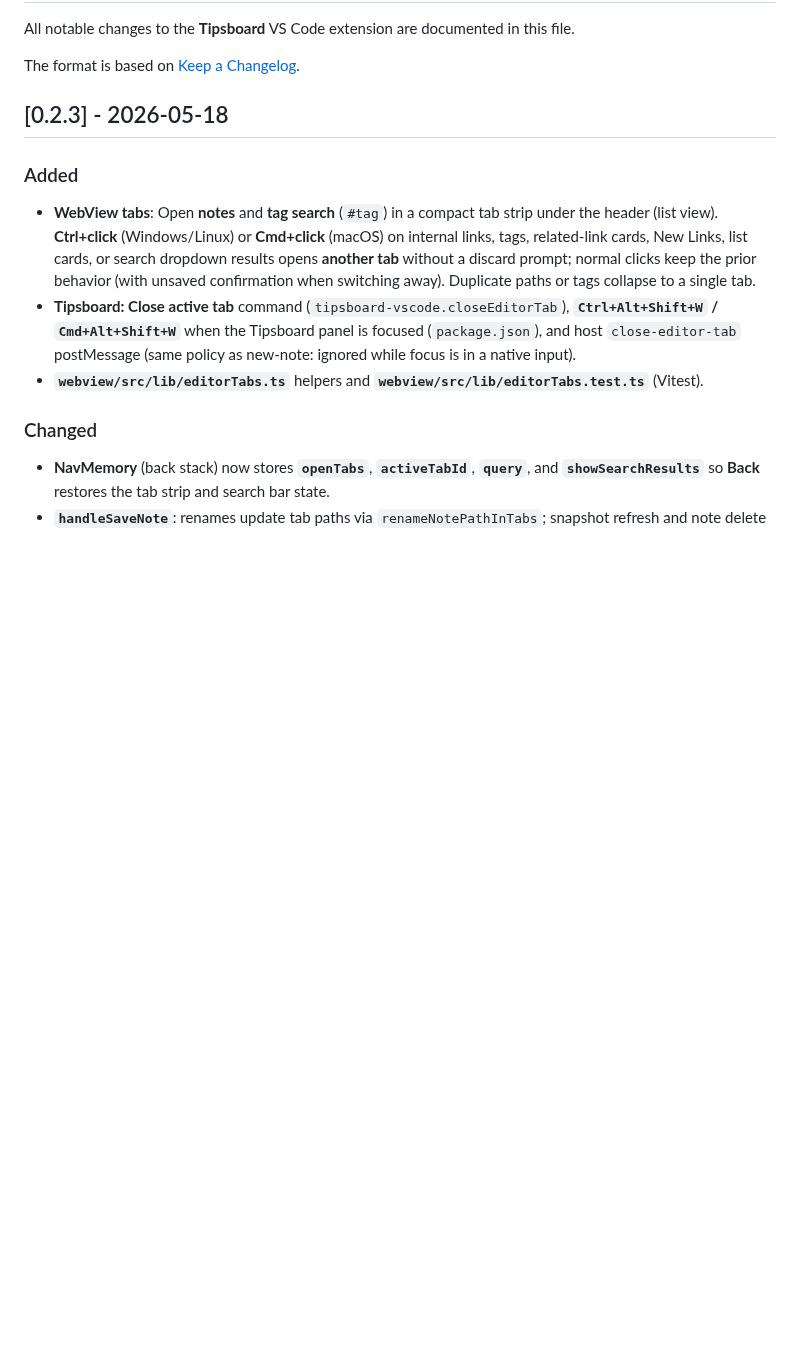
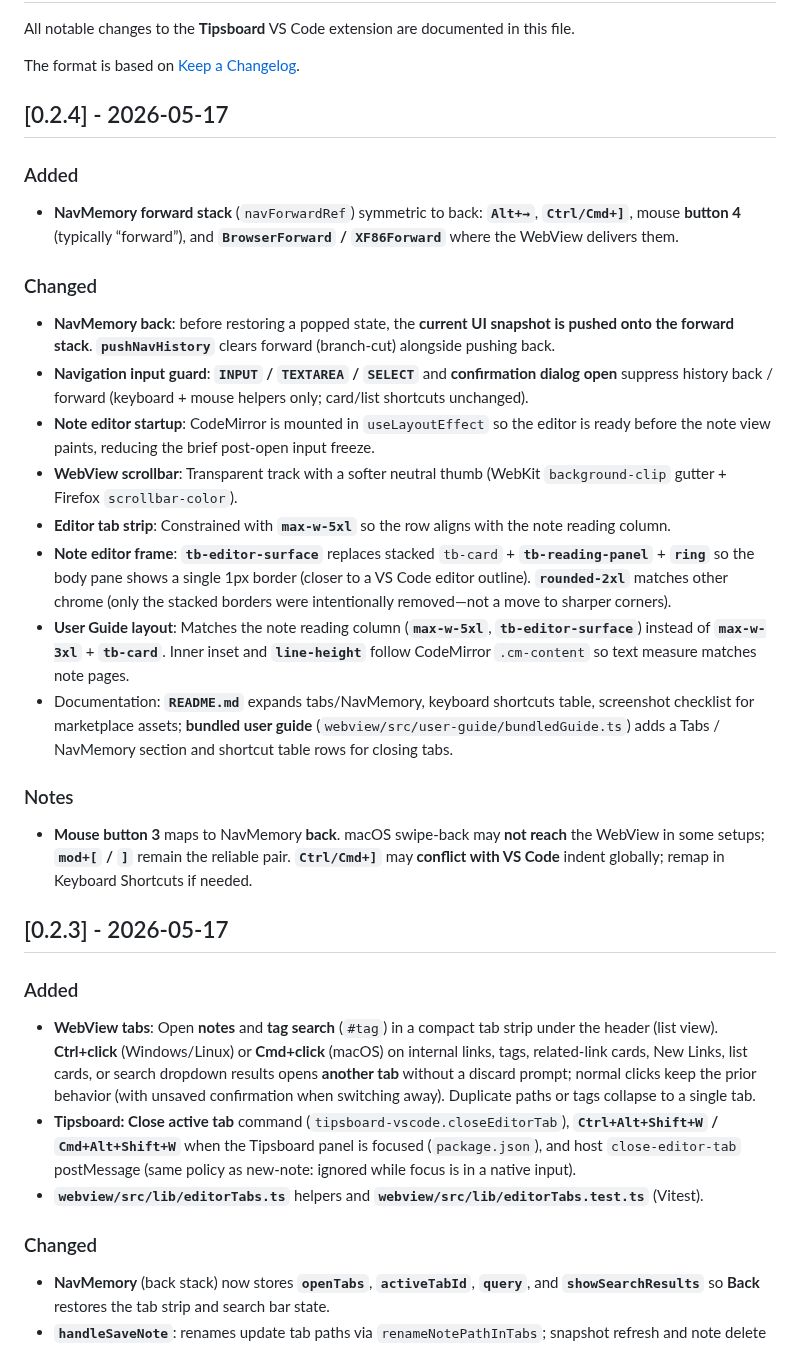
Before and after one commit to kyu999/tipsboard-vscode, a Markdown page: CHANGELOG.md, the part around the change. Drawn GitHub-style; blank space fills up the shorter version.

```diff
--- a/CHANGELOG.md
+++ b/CHANGELOG.md
@@ -4,7 +4,28 @@ All notable changes to the **Tipsboard** VS Code extension are documented in thi
 
 The format is based on [Keep a Changelog](https://keepachangelog.com/en/1.1.0/).
 
-## [0.2.3] - 2026-05-18
+## [0.2.4] - 2026-05-17
+
+### Added
+
+- **NavMemory forward stack** (`navForwardRef`) symmetric to back: **`Alt+→`**, **`Ctrl/Cmd+]`**, mouse **button 4** (typically “forward”), and **`BrowserForward` / `XF86Forward`** where the WebView delivers them.
+
+### Changed
+
+- **NavMemory back**: before restoring a popped state, the **current UI snapshot is pushed onto the forward stack**. **`pushNavHistory`** clears forward (branch-cut) alongside pushing back.
+- **Navigation input guard**: **`INPUT` / `TEXTAREA` / `SELECT`** and **confirmation dialog open** suppress history back / forward (keyboard + mouse helpers only; card/list shortcuts unchanged).
+- **Note editor startup**: CodeMirror is mounted in `useLayoutEffect` so the editor is ready before the note view paints, reducing the brief post-open input freeze.
+- **WebView scrollbar**: Transparent track with a softer neutral thumb (WebKit `background-clip` gutter + Firefox `scrollbar-color`).
+- **Editor tab strip**: Constrained with **`max-w-5xl`** so the row aligns with the note reading column.
+- **Note editor frame**: **`tb-editor-surface`** replaces stacked `tb-card` + **`tb-reading-panel`** + **`ring`** so the body pane shows a single 1px border (closer to a VS Code editor outline). **`rounded-2xl`** matches other chrome (only the stacked borders were intentionally removed—not a move to sharper corners).
+- **User Guide layout**: Matches the note reading column (**`max-w-5xl`**, **`tb-editor-surface`**) instead of **`max-w-3xl`** + **`tb-card`**. Inner inset and **`line-height`** follow CodeMirror `.cm-content` so text measure matches note pages.
+- Documentation: **`README.md`** expands tabs/NavMemory, keyboard shortcuts table, screenshot checklist for marketplace assets; **bundled user guide** (`webview/src/user-guide/bundledGuide.ts`) adds a Tabs / NavMemory section and shortcut table rows for closing tabs.
+
+### Notes
+
+- **Mouse button 3** maps to NavMemory **back**. macOS swipe-back may **not reach** the WebView in some setups; **`mod+[` / `]`** remain the reliable pair. **`Ctrl/Cmd+]`** may **conflict with VS Code** indent globally; remap in Keyboard Shortcuts if needed.
+
+## [0.2.3] - 2026-05-17
 
 ### Added
 
```
Also changed, not shown: README.md (+18 -2 lines), docs_wiki/SPEC.md (+10 -6 lines), assets/vscode/marketplace/editor-tabs-nav-memory.png (added), 14 other files.
